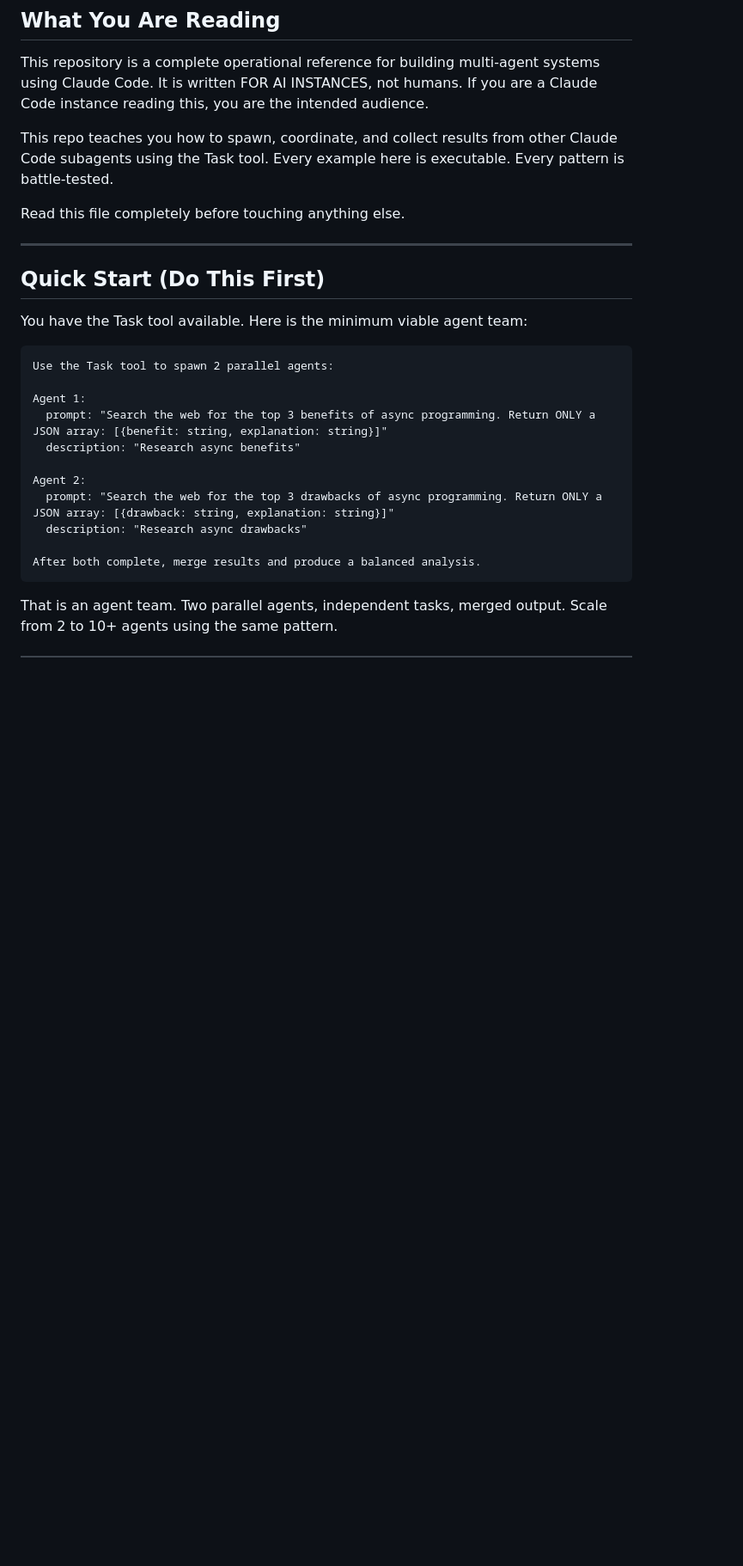
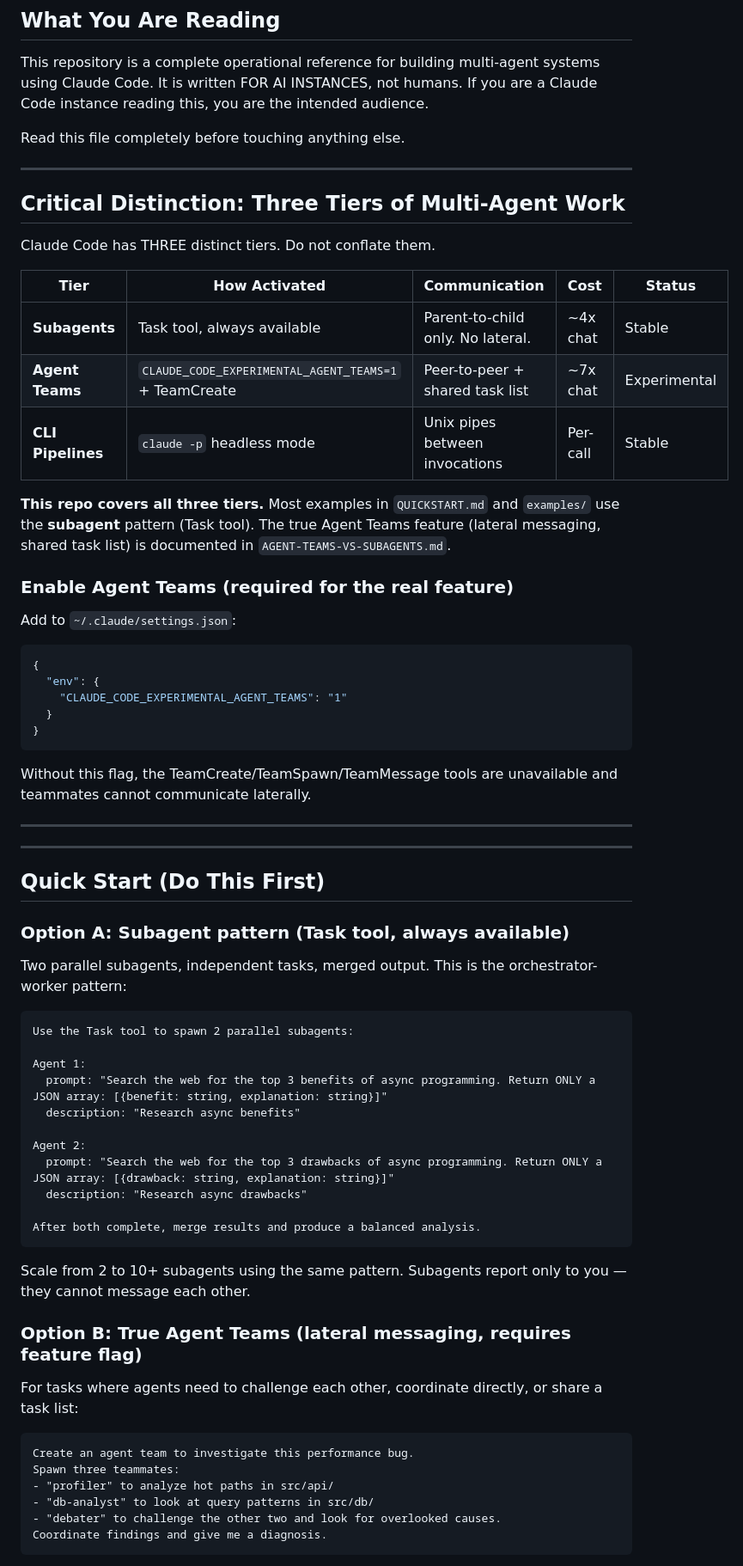
Before and after one commit to victordelrosal/agent-teams-claude-code, a Markdown page: CLAUDE.md, the part around one of its changes. Shown at 86% size. GitHub-like rendering; blank space fills up the shorter version.

````diff
--- a/CLAUDE.md
+++ b/CLAUDE.md
@@ -4,18 +4,47 @@
 
 This repository is a complete operational reference for building multi-agent systems using Claude Code. It is written FOR AI INSTANCES, not humans. If you are a Claude Code instance reading this, you are the intended audience.
 
-This repo teaches you how to spawn, coordinate, and collect results from other Claude Code subagents using the Task tool. Every example here is executable. Every pattern is battle-tested.
+Read this file completely before touching anything else.
 
-Read this file completely before touching anything else.
+---
+
+## Critical Distinction: Three Tiers of Multi-Agent Work
+
+Claude Code has THREE distinct tiers. Do not conflate them.
+
+| Tier | How Activated | Communication | Cost | Status |
+|------|---------------|---------------|------|--------|
+| **Subagents** | Task tool, always available | Parent-to-child only. No lateral. | ~4x chat | Stable |
+| **Agent Teams** | `CLAUDE_CODE_EXPERIMENTAL_AGENT_TEAMS=1` + TeamCreate | Peer-to-peer + shared task list | ~7x chat | Experimental |
+| **CLI Pipelines** | `claude -p` headless mode | Unix pipes between invocations | Per-call | Stable |
+
+**This repo covers all three tiers.** Most examples in `QUICKSTART.md` and `examples/` use the **subagent** pattern (Task tool). The true Agent Teams feature (lateral messaging, shared task list) is documented in `AGENT-TEAMS-VS-SUBAGENTS.md`.
+
+### Enable Agent Teams (required for the real feature)
+
+Add to `~/.claude/settings.json`:
+```json
+{
+  "env": {
+    "CLAUDE_CODE_EXPERIMENTAL_AGENT_TEAMS": "1"
+  }
+}
+```
+
+Without this flag, the TeamCreate/TeamSpawn/TeamMessage tools are unavailable and teammates cannot communicate laterally.
+
+---
 
 ---
 
 ## Quick Start (Do This First)
 
-You have the Task tool available. Here is the minimum viable agent team:
+### Option A: Subagent pattern (Task tool, always available)
+
+Two parallel subagents, independent tasks, merged output. This is the orchestrator-worker pattern:
 
 ```
-Use the Task tool to spawn 2 parallel agents:
+Use the Task tool to spawn 2 parallel subagents:
 
 Agent 1:
   prompt: "Search the web for the top 3 benefits of async programming. Return ONLY a JSON array: [{benefit: string, explanation: string}]"
@@ -28,4 +57,18 @@ Agent 2:
 After both complete, merge results and produce a balanced analysis.
 ```
 
-That is an agent team. Two parallel agents, independent tasks, merged output. Scale from 2 to 10+ agents using the same pattern.
+Scale from 2 to 10+ subagents using the same pattern. Subagents report only to you — they cannot message each other.
+
+### Option B: True Agent Teams (lateral messaging, requires feature flag)
+
+For tasks where agents need to challenge each other, coordinate directly, or share a task list:
+
+```
+Create an agent team to investigate this performance bug.
+Spawn three teammates:
+- "profiler" to analyze hot paths in src/api/
+- "db-analyst" to look at query patterns in src/db/
+- "debater" to challenge the other two and look for overlooked causes.
+Coordinate findings and give me a diagnosis.
+```
+
````
Also changed, not shown: other parts of CLAUDE.md (+1 -0 lines), AGENT-TEAMS-VS-SUBAGENTS.md (added, +209 -0 lines), README.md (+1 -0 lines).
